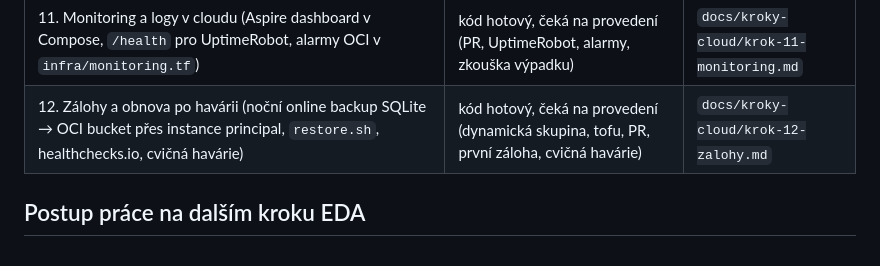
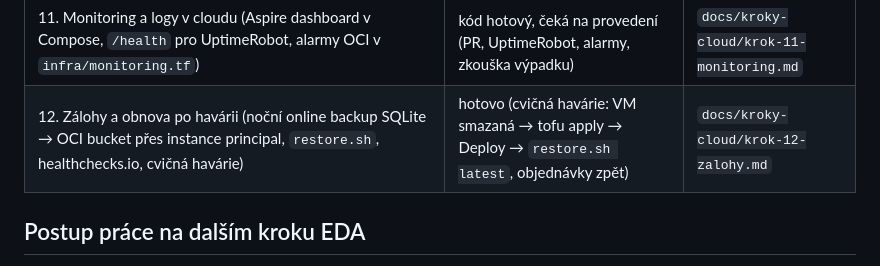
Before and after one commit to ftichy/MiniShop, a Markdown page: CLAUDE.md, the part around the change. Rendered like a GitHub page.

```diff
--- a/CLAUDE.md
+++ b/CLAUDE.md
@@ -222,7 +222,7 @@ Rozpočet max. 100 Kč/měsíc. Souhrny kroků do `docs/kroky-cloud/`. Kroky v c
 | 9. Infrastruktura jako kód (OpenTofu `infra/`: síť, VM, cloud-init, import reserved IP, state v OCI bucketu) | hotovo (ruční VM/VCN smazané, vše z `tofu apply`) | `docs/kroky-cloud/krok-09-iac.md` |
 | 10. Secrets a konfigurace (secrets jen v GitHub `production` → stdin → `deploy.sh`, `production.env`, rotace RabbitMQ, registr `docs/secrets.md`, secret scanning, Dependabot) | hotovo (heslo RabbitMQ vyměněno pipeline, ověřeno objednávkou) | `docs/kroky-cloud/krok-10-secrets.md` |
 | 11. Monitoring a logy v cloudu (Aspire dashboard v Compose, `/health` pro UptimeRobot, alarmy OCI v `infra/monitoring.tf`) | kód hotový, čeká na provedení (PR, UptimeRobot, alarmy, zkouška výpadku) | `docs/kroky-cloud/krok-11-monitoring.md` |
-| 12. Zálohy a obnova po havárii (noční online backup SQLite → OCI bucket přes instance principal, `restore.sh`, healthchecks.io, cvičná havárie) | kód hotový, čeká na provedení (dynamická skupina, tofu, PR, první záloha, cvičná havárie) | `docs/kroky-cloud/krok-12-zalohy.md` |
+| 12. Zálohy a obnova po havárii (noční online backup SQLite → OCI bucket přes instance principal, `restore.sh`, healthchecks.io, cvičná havárie) | hotovo (cvičná havárie: VM smazaná → tofu apply → Deploy → `restore.sh latest`, objednávky zpět) | `docs/kroky-cloud/krok-12-zalohy.md` |
 
 ## Postup práce na dalším kroku EDA
 1. Nejdřív **shrň**, co se bude přidávat/měnit a **proč** (teorie + konkrétní případ v MiniShopu),
```
Also changed, not shown: docs/kroky-cloud/krok-12-zalohy.md (+11 -0 lines).
